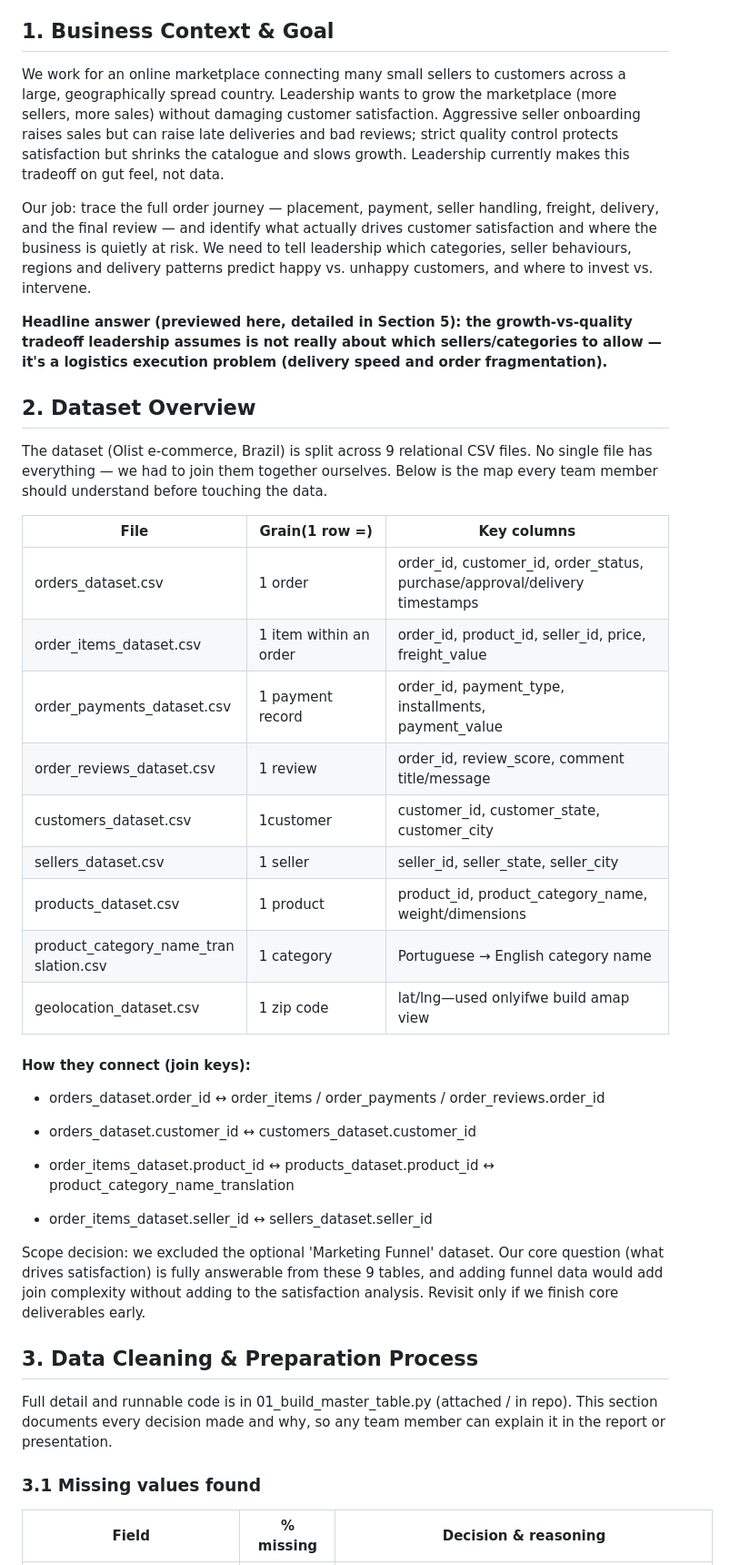
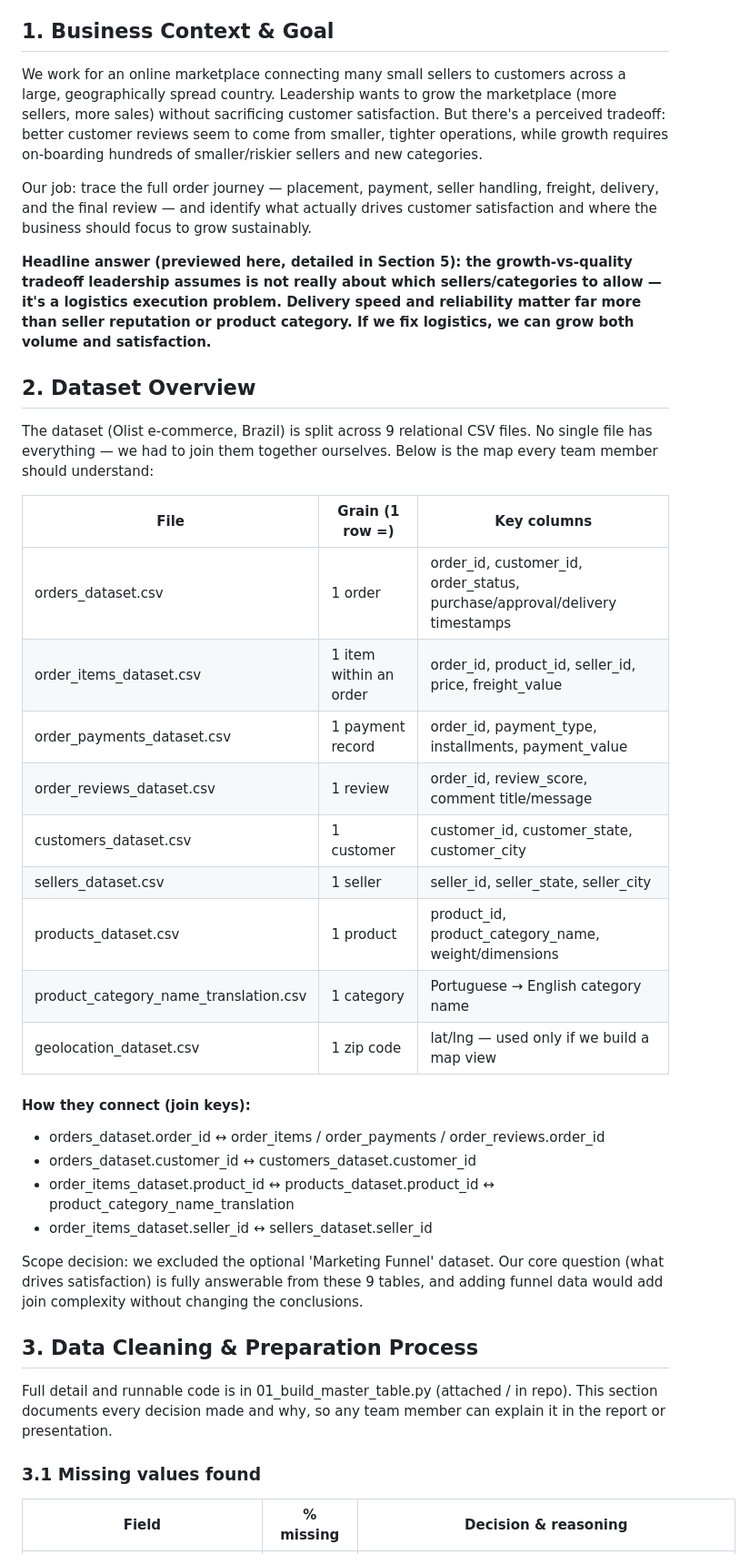
Before and after one commit to blurrydev/IITM-DVD, a Markdown page: report/Team_Report_EDA_Findings.md, the part around one of its changes. Shown at 91% size. Rendered like a GitHub page.

```diff
--- a/report/Team_Report_EDA_Findings.md
+++ b/report/Team_Report_EDA_Findings.md
@@ -6,41 +6,36 @@ _Status: Week 1–2 (Data Cleaning + EDA complete). Dashboard, final report and
 
 ## 1. Business Context & Goal
 
-We work for an online marketplace connecting many small sellers to customers across a large, geographically spread country. Leadership wants to grow the marketplace (more sellers, more sales) without damaging customer satisfaction. Aggressive seller onboarding raises sales but can raise late deliveries and bad reviews; strict quality control protects satisfaction but shrinks the catalogue and slows growth. Leadership currently makes this tradeoff on gut feel, not data.
+We work for an online marketplace connecting many small sellers to customers across a large, geographically spread country. Leadership wants to grow the marketplace (more sellers, more sales) without sacrificing customer satisfaction. But there's a perceived tradeoff: better customer reviews seem to come from smaller, tighter operations, while growth requires on-boarding hundreds of smaller/riskier sellers and new categories.
 
-Our job: trace the full order journey — placement, payment, seller handling, freight, delivery, and the final review — and identify what actually drives customer satisfaction and where the business is quietly at risk. We need to tell leadership which categories, seller behaviours, regions and delivery patterns predict happy vs. unhappy customers, and where to invest vs. intervene.
+Our job: trace the full order journey — placement, payment, seller handling, freight, delivery, and the final review — and identify what actually drives customer satisfaction and where the business should focus to grow sustainably.
 
-**Headline answer (previewed here, detailed in Section 5): the growth-vs-quality tradeoff leadership assumes is not really about which sellers/categories to allow — it's a logistics execution problem (delivery speed and order fragmentation).**
+**Headline answer (previewed here, detailed in Section 5): the growth-vs-quality tradeoff leadership assumes is not really about which sellers/categories to allow — it's a logistics execution problem. Delivery speed and reliability matter far more than seller reputation or product category. If we fix logistics, we can grow both volume and satisfaction.**
 
 ## 2. Dataset Overview
 
-The dataset (Olist e-commerce, Brazil) is split across 9 relational CSV files. No single file has everything — we had to join them together ourselves. Below is the map every team member should understand before touching the data.
+The dataset (Olist e-commerce, Brazil) is split across 9 relational CSV files. No single file has everything — we had to join them together ourselves. Below is the map every team member should understand:
 
-|**File**|**Grain(1 row =)**|**Key columns**|
+| **File** | **Grain (1 row =)** | **Key columns** |
 |---|---|---|
-|orders_dataset.csv|1 order|order_id, customer_id, order_status,<br>purchase/approval/delivery timestamps|
-|order_items_dataset.csv|1 item within an order|order_id, product_id, seller_id, price,<br>freight_value|
-|order_payments_dataset.csv|1 payment record|order_id, payment_type, installments,<br>payment_value|
-|order_reviews_dataset.csv|1 review|order_id, review_score, comment title/message|
-|customers_dataset.csv|1customer|customer_id, customer_state, customer_city|
-|sellers_dataset.csv|1 seller|seller_id, seller_state, seller_city|
-|products_dataset.csv|1 product|product_id, product_category_name,<br>weight/dimensions|
-|product_category_name_tran<br>slation.csv|1 category|Portuguese → English category name|
-|geolocation_dataset.csv|1 zip code|lat/lng—used onlyifwe build amap view|
-
-
+| orders_dataset.csv | 1 order | order_id, customer_id, order_status, purchase/approval/delivery timestamps |
+| order_items_dataset.csv | 1 item within an order | order_id, product_id, seller_id, price, freight_value |
+| order_payments_dataset.csv | 1 payment record | order_id, payment_type, installments, payment_value |
+| order_reviews_dataset.csv | 1 review | order_id, review_score, comment title/message |
+| customers_dataset.csv | 1 customer | customer_id, customer_state, customer_city |
+| sellers_dataset.csv | 1 seller | seller_id, seller_state, seller_city |
+| products_dataset.csv | 1 product | product_id, product_category_name, weight/dimensions |
+| product_category_name_translation.csv | 1 category | Portuguese → English category name |
+| geolocation_dataset.csv | 1 zip code | lat/lng — used only if we build a map view |
 
 #### **How they connect (join keys):**
 
 - orders_dataset.order_id ↔ order_items / order_payments / order_reviews.order_id
-
 - orders_dataset.customer_id ↔ customers_dataset.customer_id
-
 - order_items_dataset.product_id ↔ products_dataset.product_id ↔ product_category_name_translation
-
 - order_items_dataset.seller_id ↔ sellers_dataset.seller_id
 
-Scope decision: we excluded the optional 'Marketing Funnel' dataset. Our core question (what drives satisfaction) is fully answerable from these 9 tables, and adding funnel data would add join complexity without adding to the satisfaction analysis. Revisit only if we finish core deliverables early.
+Scope decision: we excluded the optional 'Marketing Funnel' dataset. Our core question (what drives satisfaction) is fully answerable from these 9 tables, and adding funnel data would add join complexity without changing the conclusions.
 
 ## 3. Data Cleaning & Preparation Process
 
@@ -48,5 +43,5 @@ Full detail and runnable code is in 01_build_master_table.py (attached / in repo
 
 ### 3.1 Missing values found
 
-|**Field**|**% missing**|**Decision & reasoning**|
+| **Field** | **% missing** | **Decision & reasoning** |
 |---|---|---|
```
Also changed, not shown: other parts of report/Team_Report_EDA_Findings.md (+78 -76 lines).
